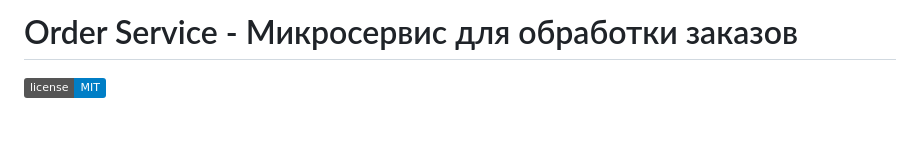
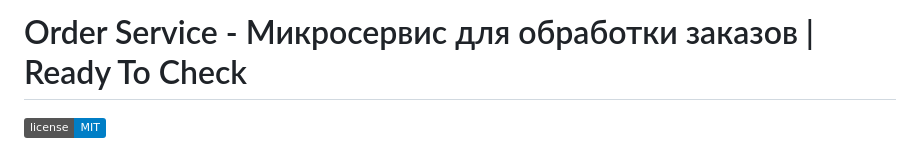
Before and after one commit to RidusM/techschool-test, a Markdown page: README.md, the part around the change. Drawn GitHub-style; badges without logos; blank space fills up the shorter version.

Commit message:
docs: redact README.md

```diff
--- a/README.md
+++ b/README.md
@@ -1,4 +1,4 @@
-# Order Service - Микросервис для обработки заказов
+# Order Service - Микросервис для обработки заказов | Ready To Check
 
 [![License](https://img.shields.io/badge/license-MIT-blue.svg)](LICENSE)
 
```
